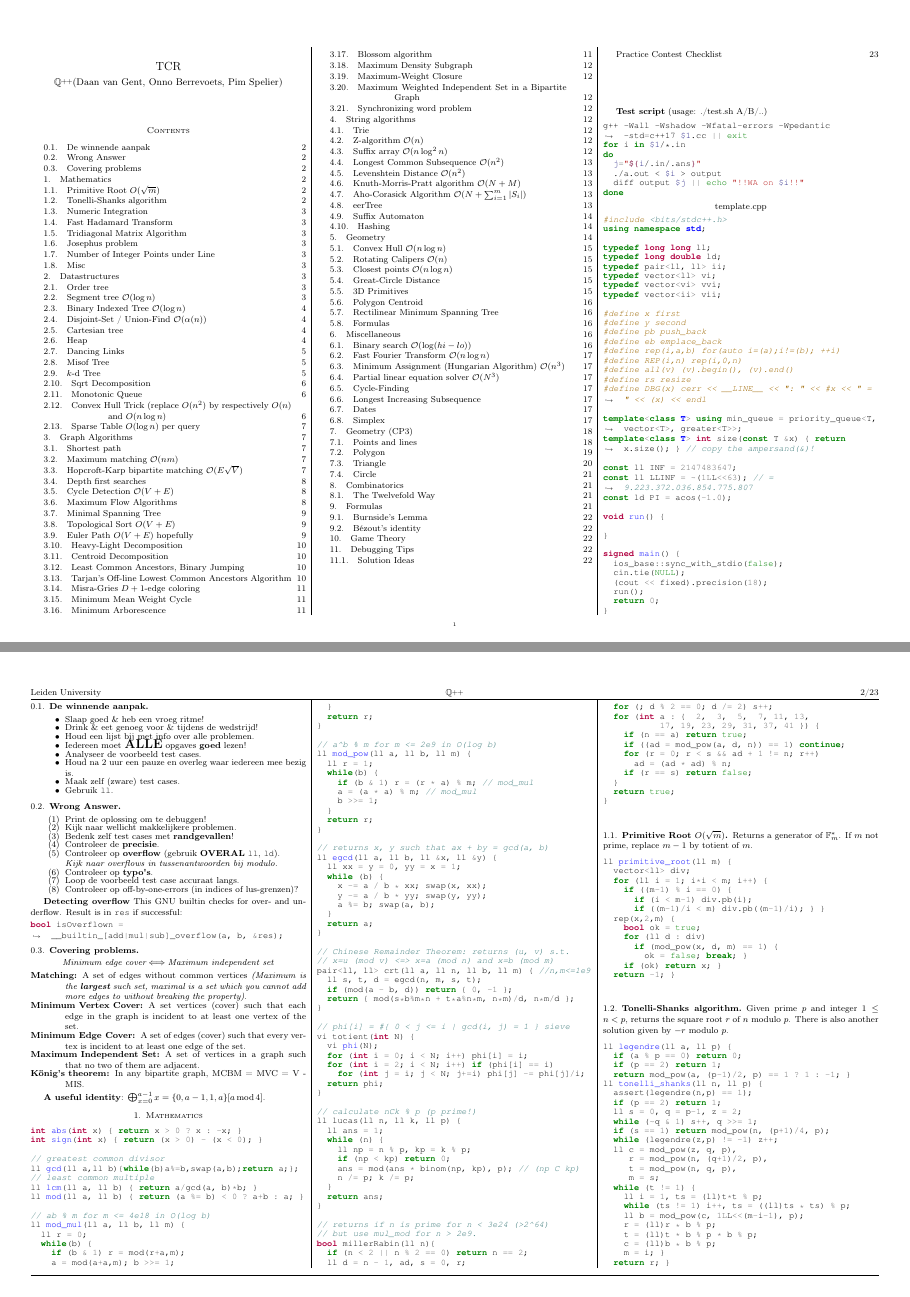
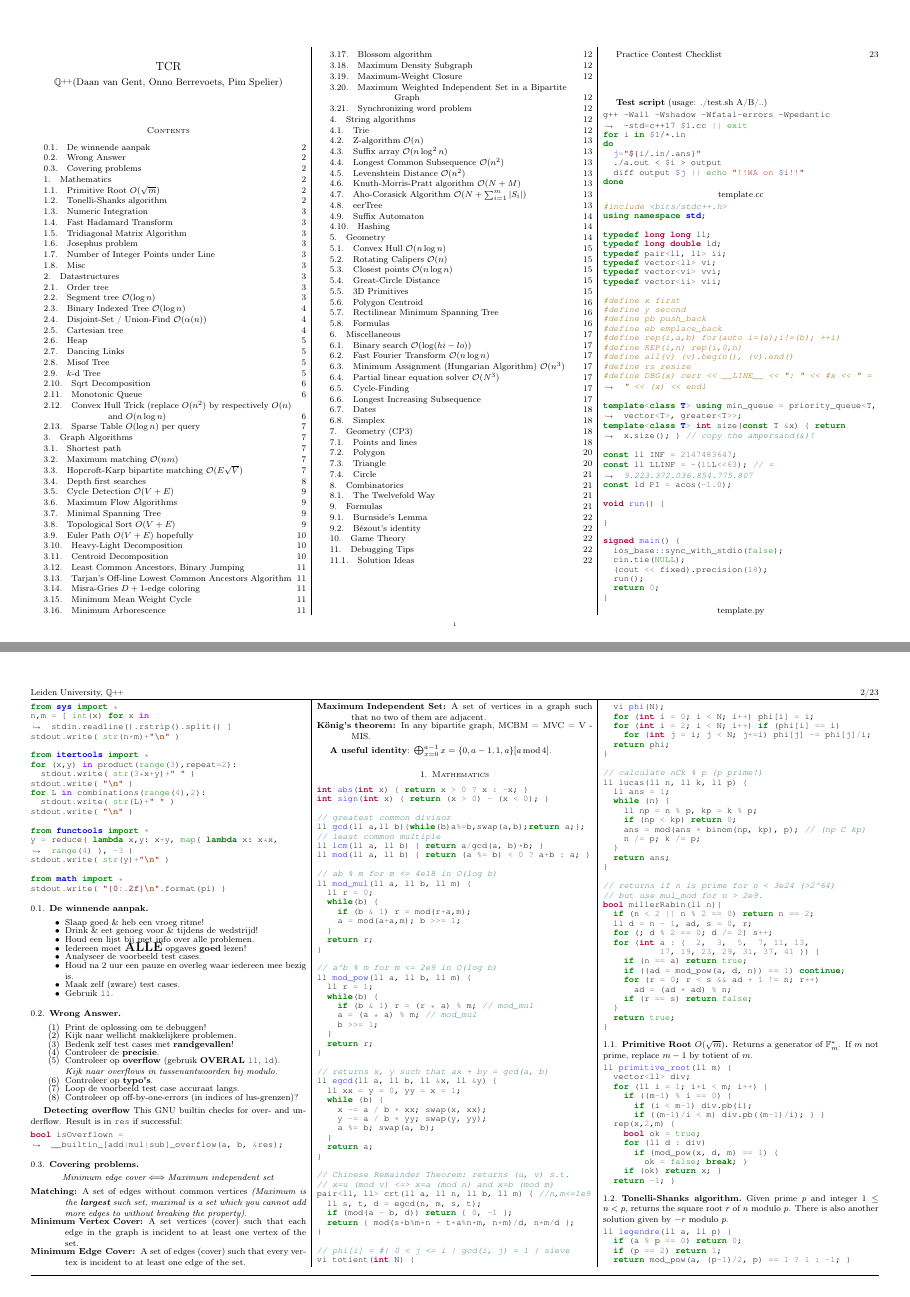
Before and after one commit to ludopulles/tcr, a LaTeX paper (tcr.tex): pages 1 and 2 of 23, joined at a grey line. Compiled offline with pdfLaTeX.

Commit message:
Added python template and some theorems

```diff
--- a/tcr.tex
+++ b/tcr.tex
@@ -32,8 +32,8 @@
 %\geometry{includeheadfoot}
 %\fancyhf{}
 \pagestyle{fancy}
-\lhead{Leiden University}
-\chead{\QQ}
+\lhead{Leiden University, \QQ}
+\chead{}
 \rhead{\thepage/\pageref{LastPage}}
 \cfoot{}
 \setlength{\headheight}{15.2pt}
@@ -91,10 +91,16 @@
 % \inputminted[fontsize=\normalsize,baselinestretch=1,breaklines,tabsize=2]{bash}{code/test.sh}
 
 \begin{center}
-template.cpp
+template.cc
 \end{center}
 
 \code{T.cpp}
+
+\begin{center}
+template.py
+\end{center}
+
+\mintedstyle{python}{python.py}
 
 \subsection{De winnende aanpak}
 
```
Also changed, not shown: tcr.tex (1 more changed lines).
